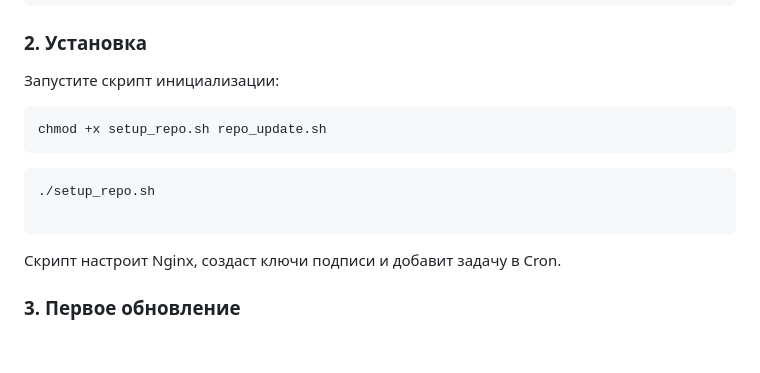
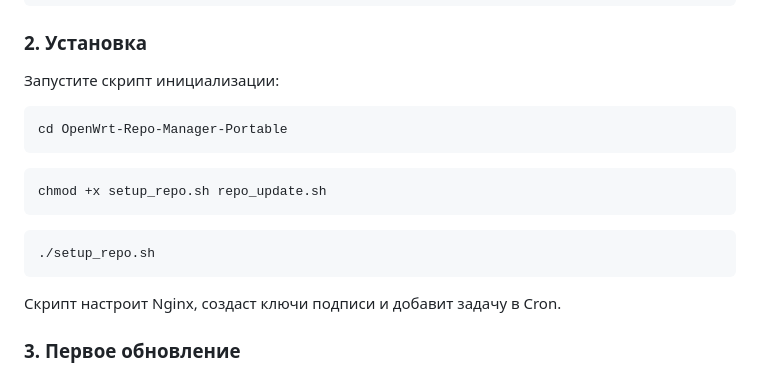
Before and after one commit to EdvardBaldanov/OpenWrt-Repo-Manager-Portable, a Markdown page: README.md, the part around the change. GitHub-like rendering; blank space fills up the shorter version.

````diff
--- a/README.md
+++ b/README.md
@@ -32,13 +32,14 @@ git clone https://github.com/EdvardBaldanov/OpenWrt-Repo-Manager-Portable.git
 ### 2. Установка
 
 Запустите скрипт инициализации:
-
+```bash
+cd OpenWrt-Repo-Manager-Portable
+```
 ```bash
 chmod +x setup_repo.sh repo_update.sh
 ```
 ```bash\
 ./setup_repo.sh
-
 ```
 
 Скрипт настроит Nginx, создаст ключи подписи и добавит задачу в Cron.
````
